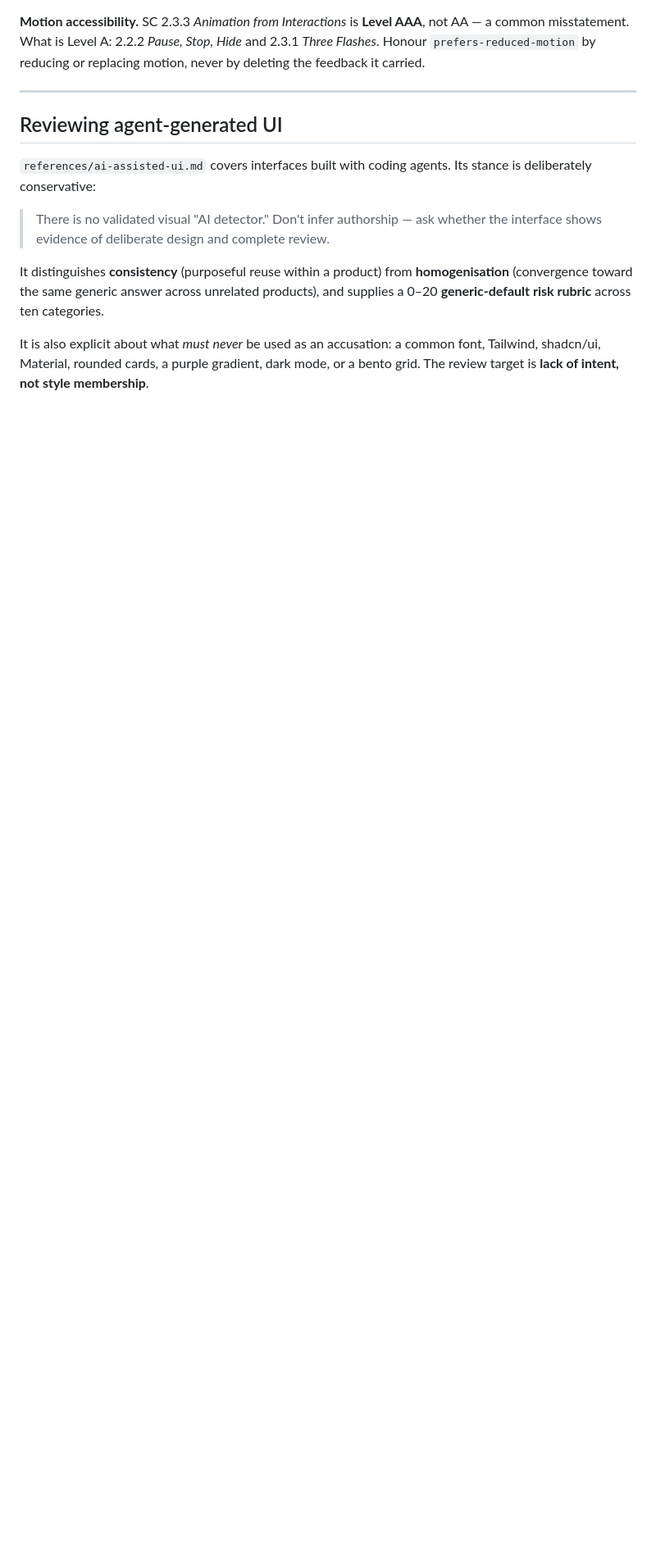
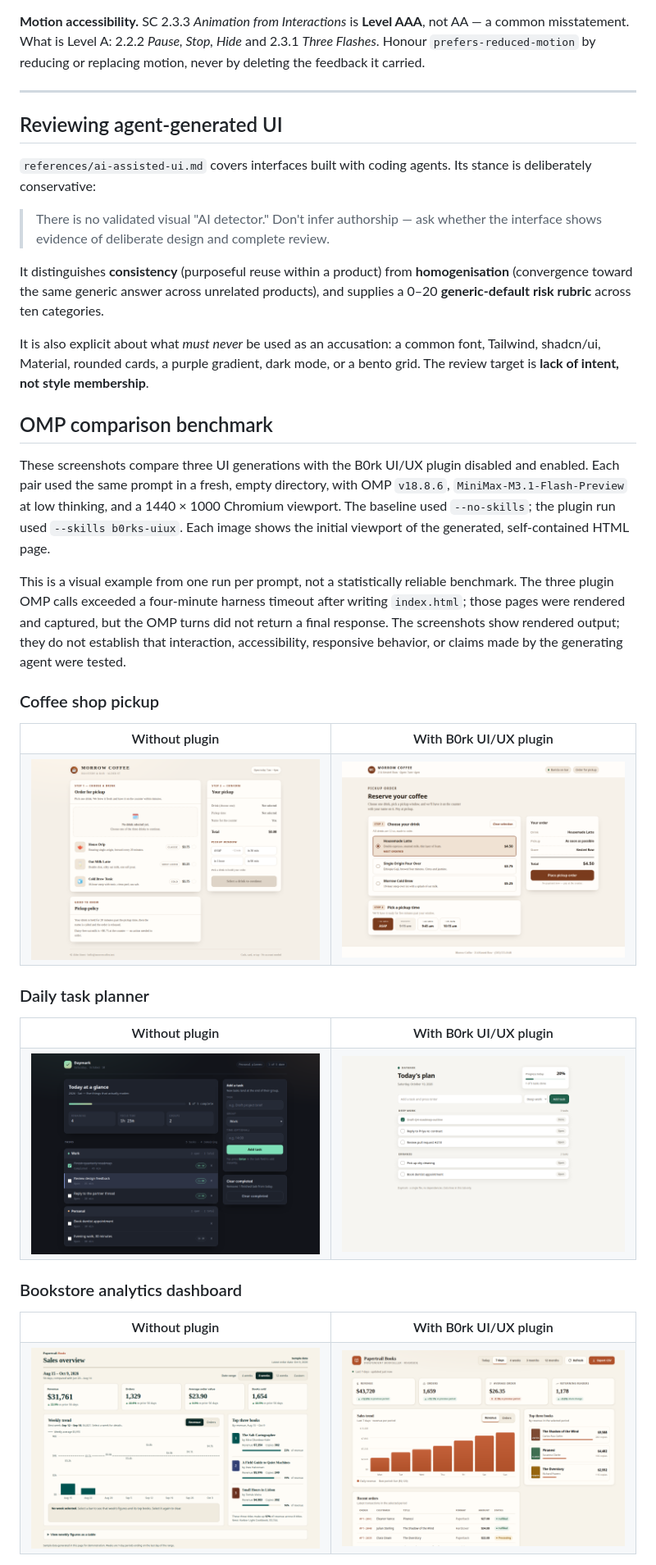
Before and after one commit to DrB0rk/Borks-uiux-skill, a Markdown page: README.md, the part around one of its changes. Shown at 82% size. GitHub-like rendering; pictures changed too: assets/benchmarks/1-baseline.png (added), assets/benchmarks/1-plugin.png (added), assets/benchmarks/2-baseline.png (added); blank space fills up the shorter version.

Commit message:
Add OMP UI benchmark screenshots

```diff
--- a/README.md
+++ b/README.md
@@ -166,3 +166,40 @@ New in 0.5.0 — `references/motion-effects.md` and icon guidance in `references
 It distinguishes **consistency** (purposeful reuse within a product) from **homogenisation** (convergence toward the same generic answer across unrelated products), and supplies a 0–20 **generic-default risk rubric** across ten categories.
 
 It is also explicit about what *must never* be used as an accusation: a common font, Tailwind, shadcn/ui, Material, rounded cards, a purple gradient, dark mode, or a bento grid. The review target is **lack of intent, not style membership**.
+
+## OMP comparison benchmark
+
+These screenshots compare three UI generations with the B0rk UI/UX plugin disabled and enabled. Each pair used the same prompt in a fresh, empty directory, with OMP `v18.8.6`, `MiniMax-M3.1-Flash-Preview` at low thinking, and a 1440 × 1000 Chromium viewport. The baseline used `--no-skills`; the plugin run used `--skills b0rks-uiux`. Each image shows the initial viewport of the generated, self-contained HTML page.
+
+This is a visual example from one run per prompt, not a statistically reliable benchmark. The three plugin OMP calls exceeded a four-minute harness timeout after writing `index.html`; those pages were rendered and captured, but the OMP turns did not return a final response. The screenshots show rendered output; they do not establish that interaction, accessibility, responsive behavior, or claims made by the generating agent were tested.
+
+### Coffee shop pickup
+
+<table>
+  <tr><th>Without plugin</th><th>With B0rk UI/UX plugin</th></tr>
+  <tr>
+    <td><img src="assets/benchmarks/1-baseline.png" alt="Coffee shop pickup page generated without the B0rk UI/UX plugin" width="640"></td>
+    <td><img src="assets/benchmarks/1-plugin.png" alt="Coffee shop pickup page generated with the B0rk UI/UX plugin" width="640"></td>
+  </tr>
+</table>
+
+### Daily task planner
+
+<table>
+  <tr><th>Without plugin</th><th>With B0rk UI/UX plugin</th></tr>
+  <tr>
+    <td><img src="assets/benchmarks/2-baseline.png" alt="Daily task planner generated without the B0rk UI/UX plugin" width="640"></td>
+    <td><img src="assets/benchmarks/2-plugin.png" alt="Daily task planner generated with the B0rk UI/UX plugin" width="640"></td>
+  </tr>
+</table>
+
+### Bookstore analytics dashboard
+
+<table>
+  <tr><th>Without plugin</th><th>With B0rk UI/UX plugin</th></tr>
+  <tr>
+    <td><img src="assets/benchmarks/3-baseline.png" alt="Bookstore analytics dashboard generated without the B0rk UI/UX plugin" width="640"></td>
+    <td><img src="assets/benchmarks/3-plugin.png" alt="Bookstore analytics dashboard generated with the B0rk UI/UX plugin" width="640"></td>
+  </tr>
+</table>
+
```
Also changed, not shown: other parts of README.md (+16 -0 lines).
